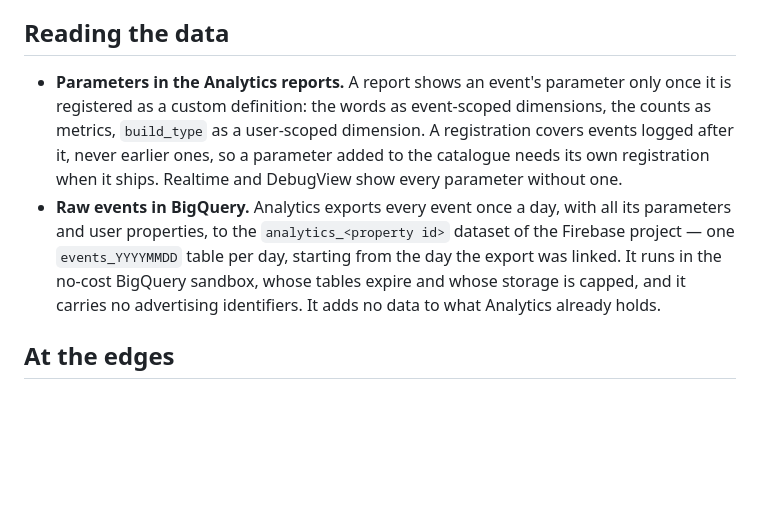
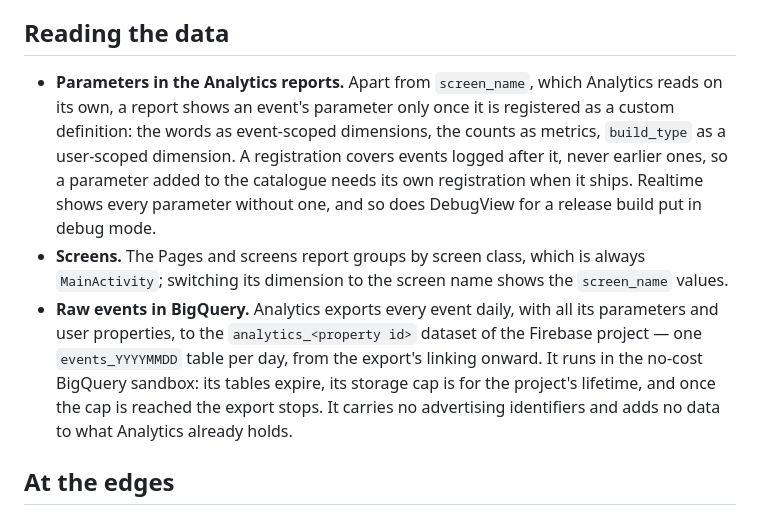
Before and after one commit to kartollikaa/cats-radar, a Markdown page: docs/features/analytics.md, the part around the change. Rendered like a GitHub page; blank space fills up the shorter version.

Commit message:
docs: sharpen reading-the-data after review
screen_name needs no custom definition; DebugView needs a release build
in debug mode; the Pages and screens report groups by MainActivity; the
sandbox cap is lifetime and stops the export. The spec summary now scopes
its privacy promise to what the app knows, matching city-from-IP in §3.

Co-Authored-By: Claude Opus 5.5 <noreply@anthropic.com>

```diff
--- a/docs/features/analytics.md
+++ b/docs/features/analytics.md
@@ -100,16 +100,19 @@ ad personalisation, ad storage and ad user data are off by default.
 
 ## Reading the data
 
-- **Parameters in the Analytics reports.** A report shows an event's parameter only once it is
-  registered as a custom definition: the words as event-scoped dimensions, the counts as metrics,
-  `build_type` as a user-scoped dimension. A registration covers events logged after it, never earlier
-  ones, so a parameter added to the catalogue needs its own registration when it ships. Realtime and
-  DebugView show every parameter without one.
-- **Raw events in BigQuery.** Analytics exports every event once a day, with all its parameters and
-  user properties, to the `analytics_<property id>` dataset of the Firebase project — one
-  `events_YYYYMMDD` table per day, starting from the day the export was linked. It runs in the no-cost
-  BigQuery sandbox, whose tables expire and whose storage is capped, and it carries no advertising
-  identifiers. It adds no data to what Analytics already holds.
+- **Parameters in the Analytics reports.** Apart from `screen_name`, which Analytics reads on its
+  own, a report shows an event's parameter only once it is registered as a custom definition: the words
+  as event-scoped dimensions, the counts as metrics, `build_type` as a user-scoped dimension. A
+  registration covers events logged after it, never earlier ones, so a parameter added to the catalogue
+  needs its own registration when it ships. Realtime shows every parameter without one, and so does
+  DebugView for a release build put in debug mode.
+- **Screens.** The Pages and screens report groups by screen class, which is always `MainActivity`;
+  switching its dimension to the screen name shows the `screen_name` values.
+- **Raw events in BigQuery.** Analytics exports every event daily, with all its parameters and user
+  properties, to the `analytics_<property id>` dataset of the Firebase project — one `events_YYYYMMDD`
+  table per day, from the export's linking onward. It runs in the no-cost BigQuery sandbox: its tables
+  expire, its storage cap is for the project's lifetime, and once the cap is reached the export stops.
+  It carries no advertising identifiers and adds no data to what Analytics already holds.
 
 ## At the edges
 
```
Also changed, not shown: 1 other file.
